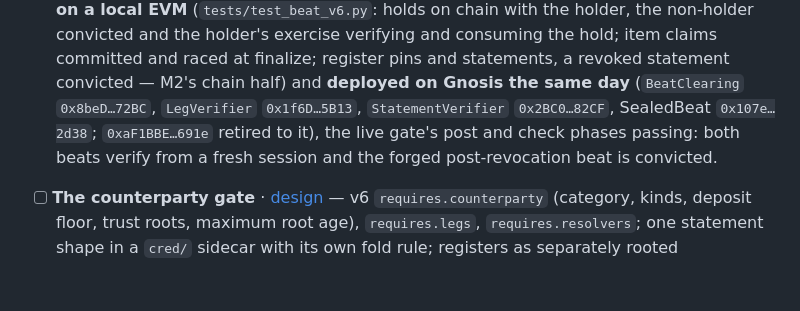
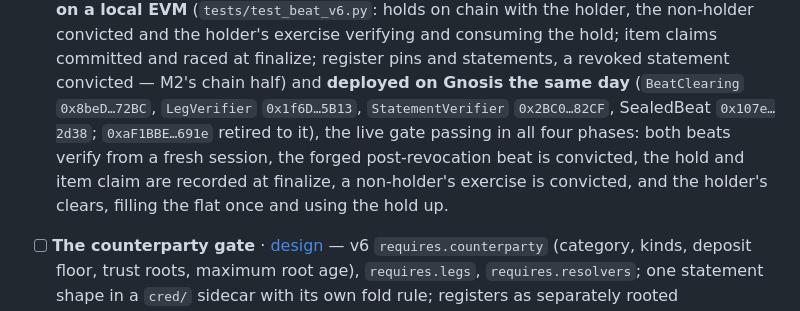
Before and after one commit to petfold/loopmarket, a Markdown page: ROADMAP.md, the part around the change. Rendered like a GitHub page; blank space fills up the shorter version.

```diff
--- a/ROADMAP.md
+++ b/ROADMAP.md
@@ -304,9 +304,11 @@ name factbond's redeployed `Assertions`. Hence:
    statements, a revoked statement convicted — M2's chain half) and
    **deployed on Gnosis the same day** (`BeatClearing` `0x8beD…72BC`,
    `LegVerifier` `0x1f6D…5B13`, `StatementVerifier` `0x2BC0…82CF`, SealedBeat
-   `0x107e…2d38`; `0xaF1BBE…691e` retired to it), the live gate's post and
-   check phases passing: both beats verify from a fresh session and the
-   forged post-revocation beat is convicted.
+   `0x107e…2d38`; `0xaF1BBE…691e` retired to it), the live gate passing in
+   all four phases: both beats verify from a fresh session, the forged
+   post-revocation beat is convicted, the hold and item claim are recorded
+   at finalize, a non-holder's exercise is convicted, and the holder's
+   clears, filling the flat once and using the hold up.
 
 - [ ] **The counterparty gate** · [design](docs/plans/counterparty-gate.md)
       — v6 `requires.counterparty` (category, kinds, deposit floor, trust
```
Also changed, not shown: CHANGELOG.md (+4 -1 lines), CLAUDE.md (+1 -1 lines).
